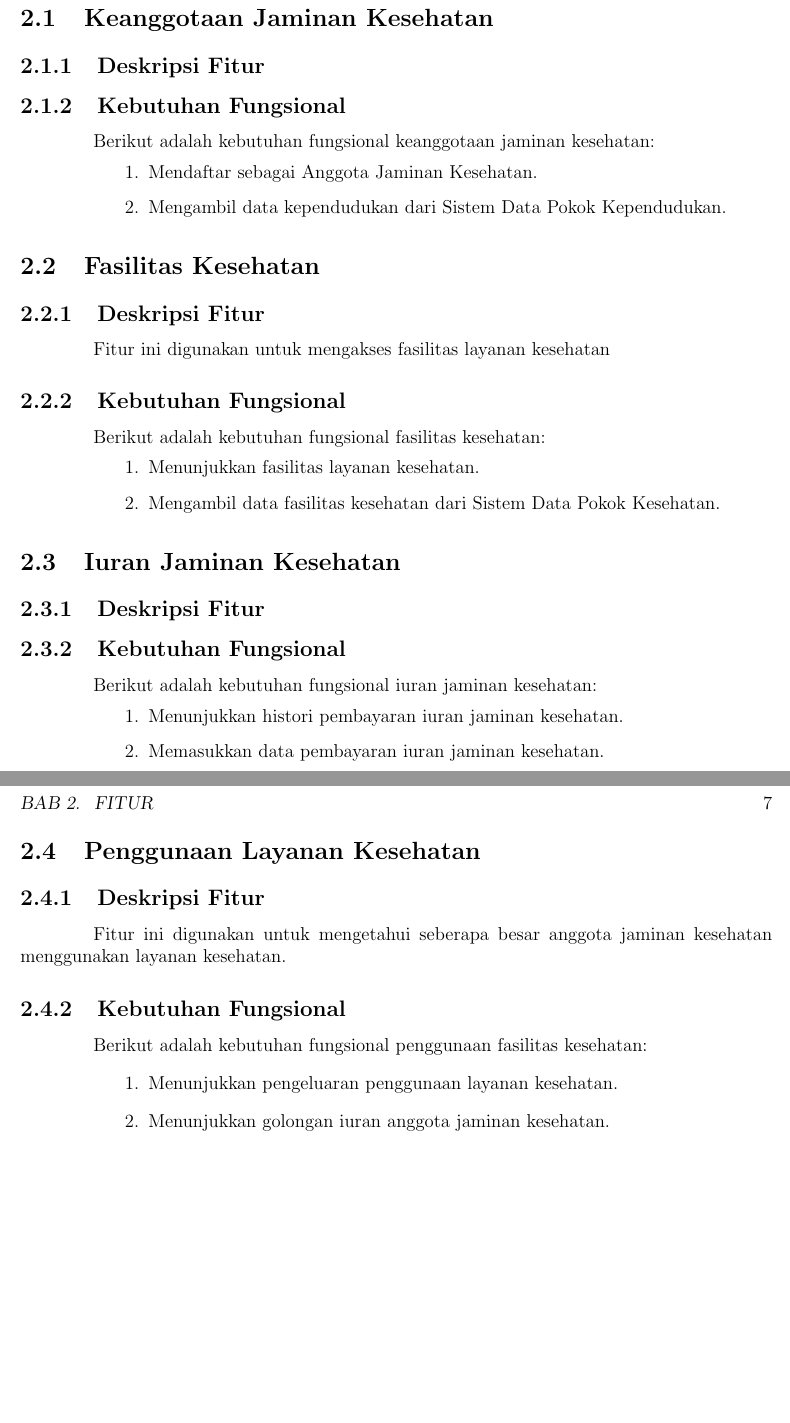
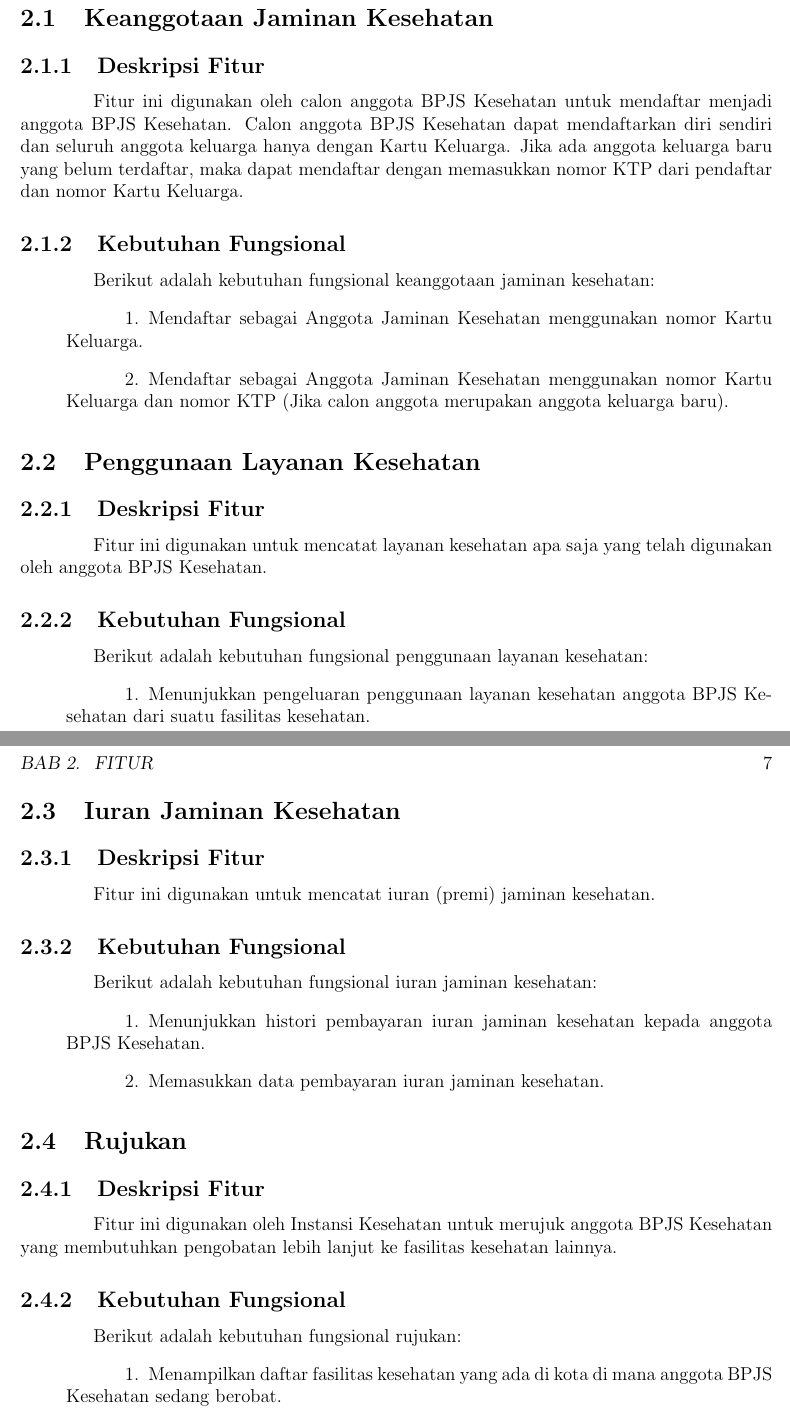
Before and after one commit to natsumiaya/proposal_pbkk, a LaTeX book (proposal_fp.tex, which reads deskripsi_faskes.tex, deskripsi_iuran.tex, deskripsi_penggunaan.tex): two parts of pages 6 and 7 of 7, joined at a grey line, cut so that both start at the same text, the shorter picture padded with empty space. Compiled offline with pdfLaTeX.

Commit message:
Modified Bab 2, Added Rujukan to Bab 2

```diff
--- a/deskripsi_faskes.tex
+++ b/deskripsi_faskes.tex
@@ -1 +1 @@
-Fitur ini digunakan untuk mengakses fasilitas layanan kesehatan
+Fitur ini digunakan untuk mencatat fasilitas kesehatan
--- a/deskripsi_iuran.tex
+++ b/deskripsi_iuran.tex
@@ -0,0 +1 @@
+Fitur ini digunakan untuk mencatat iuran (premi) jaminan kesehatan.
--- a/deskripsi_penggunaan.tex
+++ b/deskripsi_penggunaan.tex
@@ -1 +1 @@
-Fitur ini digunakan untuk mengetahui seberapa besar anggota jaminan kesehatan menggunakan layanan kesehatan.
+Fitur ini digunakan untuk mencatat layanan kesehatan apa saja yang telah digunakan oleh anggota BPJS Kesehatan.
--- a/deskripsi_registrasi.tex
+++ b/deskripsi_registrasi.tex
@@ -0,0 +1 @@
+Fitur ini digunakan oleh calon anggota BPJS Kesehatan untuk mendaftar menjadi anggota BPJS Kesehatan. Calon anggota BPJS Kesehatan dapat mendaftarkan diri sendiri dan seluruh anggota keluarga hanya dengan Kartu Keluarga. Jika ada anggota keluarga baru yang belum terdaftar, maka dapat mendaftar dengan memasukkan nomor KTP dari pendaftar dan nomor Kartu Keluarga.
--- /dev/null
+++ b/deskripsi_rujukan.tex
@@ -0,0 +1 @@
+Fitur ini digunakan oleh Instansi Kesehatan untuk merujuk anggota BPJS Kesehatan yang membutuhkan pengobatan lebih lanjut ke fasilitas kesehatan lainnya.
--- a/kebutuhan_anggota.tex
+++ b/kebutuhan_anggota.tex
@@ -1,5 +1,5 @@
 Berikut adalah kebutuhan fungsional keanggotaan jaminan kesehatan:
 \begin{enumerate}
-	\item Mendaftar sebagai Anggota Jaminan Kesehatan.
-	\item Mengambil data kependudukan dari Sistem Data Pokok Kependudukan.
+	\item Mendaftar sebagai Anggota Jaminan Kesehatan menggunakan nomor Kartu Keluarga.
+	\item Mendaftar sebagai Anggota Jaminan Kesehatan menggunakan nomor Kartu Keluarga dan nomor KTP (Jika calon anggota merupakan anggota keluarga baru).
 \end{enumerate}
--- a/kebutuhan_iuran.tex
+++ b/kebutuhan_iuran.tex
@@ -1,5 +1,5 @@
 Berikut adalah kebutuhan fungsional iuran jaminan kesehatan:
 \begin{enumerate}
-	\item Menunjukkan histori pembayaran iuran jaminan kesehatan.
+	\item Menunjukkan histori pembayaran iuran jaminan kesehatan kepada anggota BPJS Kesehatan.
 	\item Memasukkan data pembayaran iuran jaminan kesehatan.
 \end{enumerate}
--- a/kebutuhan_penggunaan.tex
+++ b/kebutuhan_penggunaan.tex
@@ -1,5 +1,4 @@
-Berikut adalah kebutuhan fungsional penggunaan fasilitas kesehatan:
+Berikut adalah kebutuhan fungsional penggunaan layanan kesehatan:
 \begin{enumerate}
-	\item Menunjukkan pengeluaran penggunaan layanan kesehatan.
-	\item Menunjukkan golongan iuran anggota jaminan kesehatan.
+	\item Menunjukkan pengeluaran penggunaan layanan kesehatan anggota BPJS Kesehatan dari suatu fasilitas kesehatan.
 \end{enumerate}
--- /dev/null
+++ b/kebutuhan_rujukan.tex
@@ -0,0 +1,5 @@
+Berikut adalah kebutuhan fungsional rujukan:
+\begin{enumerate}
+	\item Menampilkan daftar fasilitas kesehatan yang ada di kota di mana anggota BPJS Kesehatan sedang berobat.
+	\item Merujuk anggota BPJS Kesehatan yang membutuhkan pengobatan lebih lanjut ke fasilitas kesehatan lainnya.
+\end{enumerate}
--- a/proposal_fp.tex
+++ b/proposal_fp.tex
@@ -76,20 +76,19 @@
 		\input{deskripsi_registrasi}
 	\subsection{Kebutuhan Fungsional}
 		\input{kebutuhan_anggota}
-	\section{Fasilitas Kesehatan}
+	\section{Penggunaan Layanan Kesehatan}
 	\subsection{Deskripsi Fitur}
-		\input {deskripsi_faskes}
+		\input {deskripsi_penggunaan}
 	\subsection{Kebutuhan Fungsional}
-		\input{kebutuhan_faskes}
+		\input{kebutuhan_penggunaan}
 	\section{Iuran Jaminan Kesehatan}
 	\subsection{Deskripsi Fitur}
 		\input {deskripsi_iuran}
 	\subsection{Kebutuhan Fungsional}
 		\input{kebutuhan_iuran}
-	\section{Penggunaan Layanan Kesehatan}
+	\section{Rujukan}
 	\subsection{Deskripsi Fitur}
-		\input{deskripsi_penggunaan}
+		\input {deskripsi_rujukan}
 	\subsection{Kebutuhan Fungsional}
-		\input{kebutuhan_penggunaan}
-	\end{document}
+		\input{kebutuhan_rujukan}
 \end{document}
```
Also changed, not shown: proposal_fp.pdf, 6 other files.
